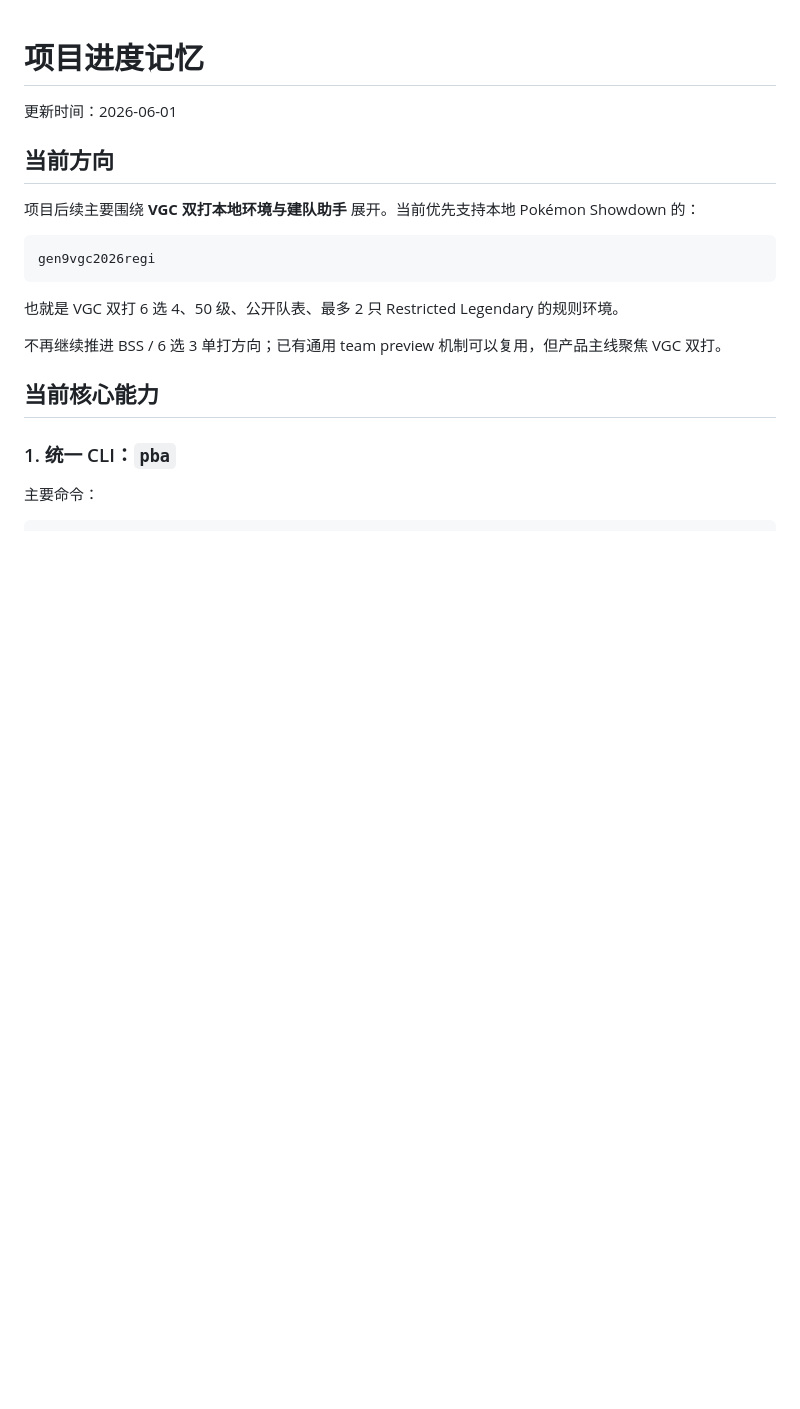
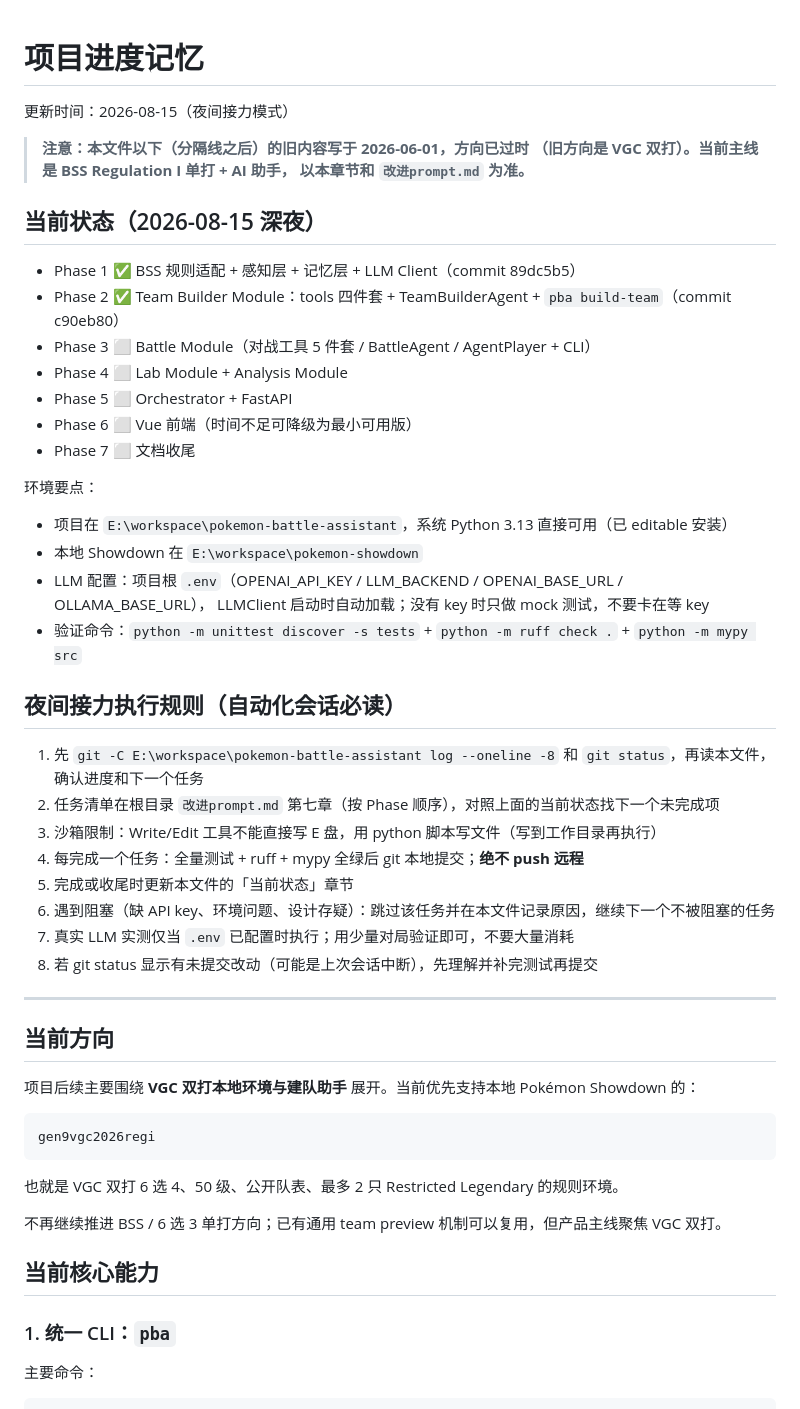
Before and after one commit to Biank0/pokemon-battle-assistant, a Markdown page: docs/PROGRESS.md, the part around the change. Drawn GitHub-style; blank space fills up the shorter version.

Commit message:
Update PROGRESS.md with Phase 1-2 status and night relay runbook

```diff
--- a/docs/PROGRESS.md
+++ b/docs/PROGRESS.md
@@ -1,6 +1,41 @@
 # 项目进度记忆
 
-更新时间：2026-06-01
+更新时间：2026-08-15（夜间接力模式）
+
+> **注意：本文件以下（分隔线之后）的旧内容写于 2026-06-01，方向已过时
+>（旧方向是 VGC 双打）。当前主线是 BSS Regulation I 单打 + AI 助手，
+> 以本章节和 `改进prompt.md` 为准。**
+
+## 当前状态（2026-08-15 深夜）
+
+- Phase 1 ✅ BSS 规则适配 + 感知层 + 记忆层 + LLM Client（commit 89dc5b5）
+- Phase 2 ✅ Team Builder Module：tools 四件套 + TeamBuilderAgent + `pba build-team`（commit c90eb80）
+- Phase 3 ⬜ Battle Module（对战工具 5 件套 / BattleAgent / AgentPlayer + CLI）
+- Phase 4 ⬜ Lab Module + Analysis Module
+- Phase 5 ⬜ Orchestrator + FastAPI
+- Phase 6 ⬜ Vue 前端（时间不足可降级为最小可用版）
+- Phase 7 ⬜ 文档收尾
+
+环境要点：
+- 项目在 `E:\workspace\pokemon-battle-assistant`，系统 Python 3.13 直接可用（已 editable 安装）
+- 本地 Showdown 在 `E:\workspace\pokemon-showdown`
+- LLM 配置：项目根 `.env`（OPENAI_API_KEY / LLM_BACKEND / OPENAI_BASE_URL / OLLAMA_BASE_URL），
+  LLMClient 启动时自动加载；没有 key 时只做 mock 测试，不要卡在等 key
+- 验证命令：`python -m unittest discover -s tests` + `python -m ruff check .` + `python -m mypy src`
+
+## 夜间接力执行规则（自动化会话必读）
+
+1. 先 `git -C E:\workspace\pokemon-battle-assistant log --oneline -8` 和 `git status`，再读本文件，确认进度和下一个任务
+2. 任务清单在根目录 `改进prompt.md` 第七章（按 Phase 顺序），对照上面的当前状态找下一个未完成项
+3. 沙箱限制：Write/Edit 工具不能直接写 E 盘，用 python 脚本写文件（写到工作目录再执行）
+4. 每完成一个任务：全量测试 + ruff + mypy 全绿后 git 本地提交；**绝不 push 远程**
+5. 完成或收尾时更新本文件的「当前状态」章节
+6. 遇到阻塞（缺 API key、环境问题、设计存疑）：跳过该任务并在本文件记录原因，继续下一个不被阻塞的任务
+7. 真实 LLM 实测仅当 `.env` 已配置时执行；用少量对局验证即可，不要大量消耗
+8. 若 git status 显示有未提交改动（可能是上次会话中断），先理解并补完测试再提交
+
+---
+
 
 ## 当前方向
 
```
